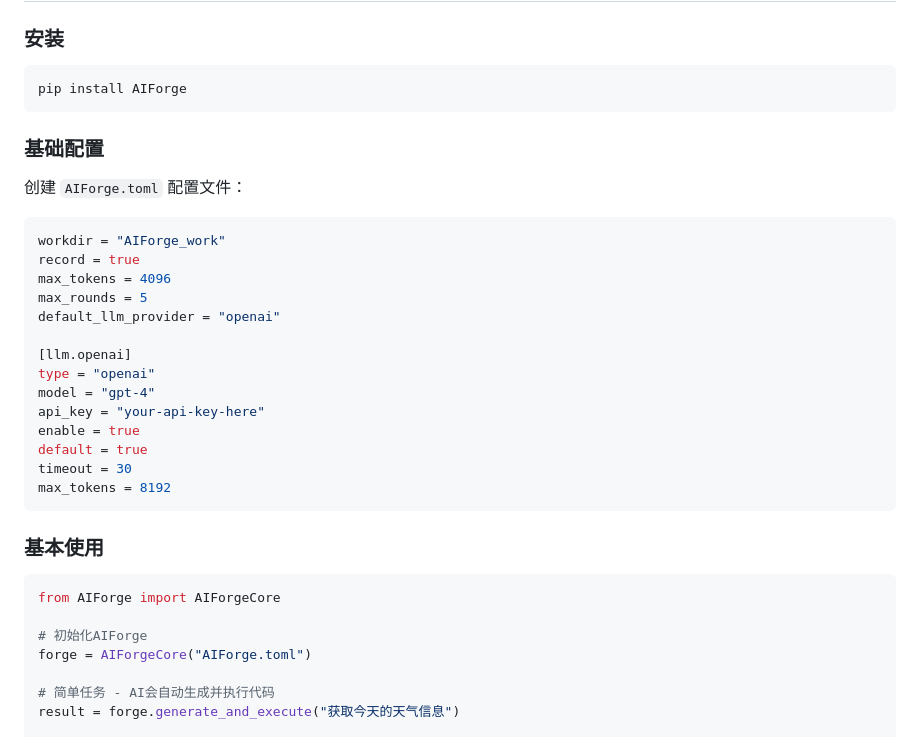
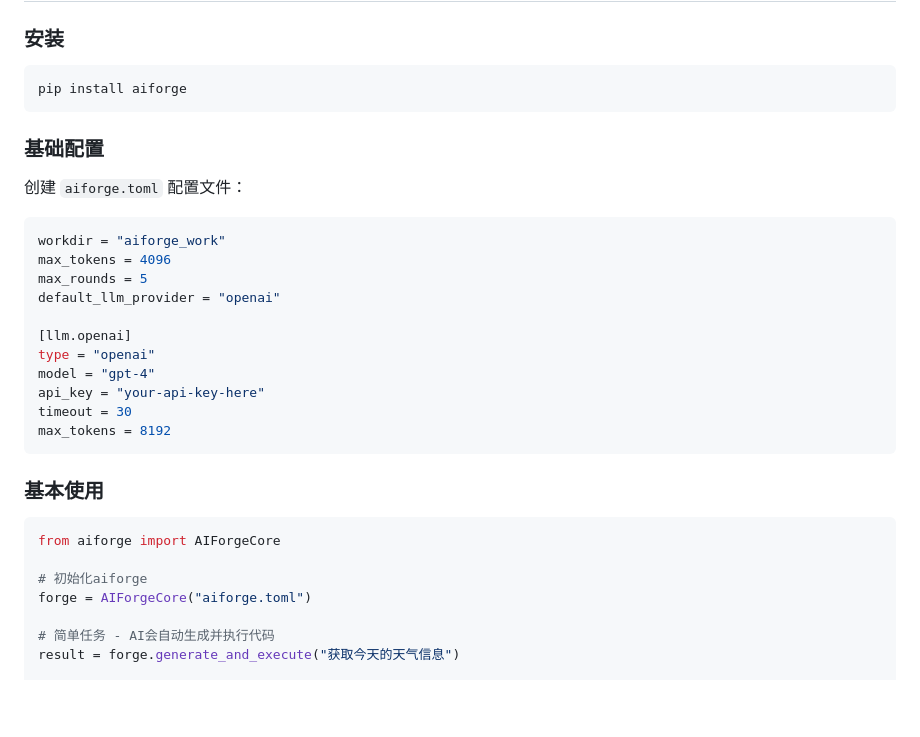
Before and after one commit to iniwap/AIForge, a Markdown page: README.md, the part around one of its changes. GitHub-like rendering; blank space fills up the shorter version.

````diff
--- a/README.md
+++ b/README.md
@@ -56,16 +57,15 @@
 ### 安装
 
 ```bash
-pip install AIForge
+pip install aiforge
 ```
 
 ### 基础配置
 
-创建 `AIForge.toml` 配置文件：
+创建 `aiforge.toml` 配置文件：
 
 ```toml
-workdir = "AIForge_work"
-record = true
+workdir = "aiforge_work"
 max_tokens = 4096
 max_rounds = 5
 default_llm_provider = "openai"
@@ -74,8 +74,6 @@ default_llm_provider = "openai"
 type = "openai"
 model = "gpt-4"
 api_key = "your-api-key-here"
-enable = true
-default = true
 timeout = 30
 max_tokens = 8192
 ```
@@ -83,10 +81,10 @@ max_tokens = 8192
 ### 基本使用
 
 ```python
-from AIForge import AIForgeCore
+from aiforge import AIForgeCore
 
-# 初始化AIForge
-forge = AIForgeCore("AIForge.toml")
+# 初始化aiforge
+forge = AIForgeCore("aiforge.toml")
 
 # 简单任务 - AI会自动生成并执行代码
 result = forge.generate_and_execute("获取今天的天气信息")
````
Also changed, not shown: other parts of README.md (+3 -2 lines).
